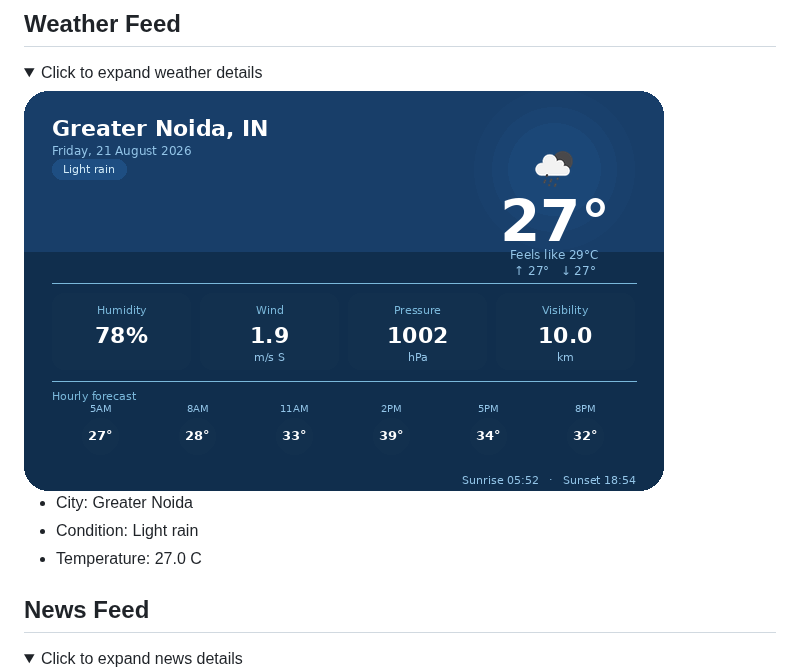
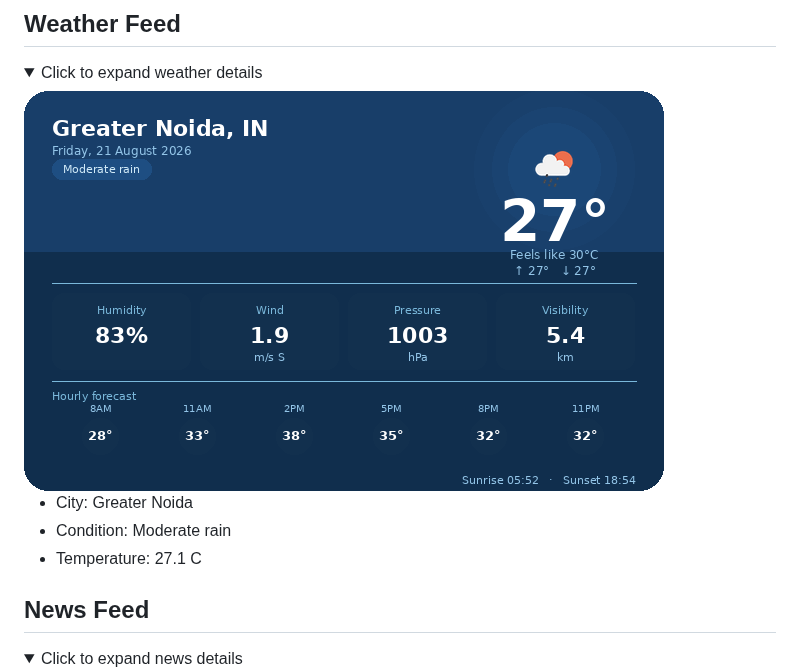
Before and after one commit to rtk-rnjn/rtk-rnjn, a Markdown page: README.md, the part around one of its changes. Drawn GitHub-style; pictures changed too: generated/weather_card.png; folded sections open.

Commit message:
chore: auto-update README

```diff
--- a/README.md
+++ b/README.md
@@ -30,8 +30,8 @@ Building projects, automations, and experiments. This README refreshes itself wi
 <img src="generated/weather_card.png" alt="Weather Card" />
 
 - City: Greater Noida
-- Condition: Light rain
-- Temperature: 27.0 C
+- Condition: Moderate rain
+- Temperature: 27.1 C
 </details>
 
 ## News Feed
```
Also changed, not shown: other parts of README.md (+3 -3 lines).
